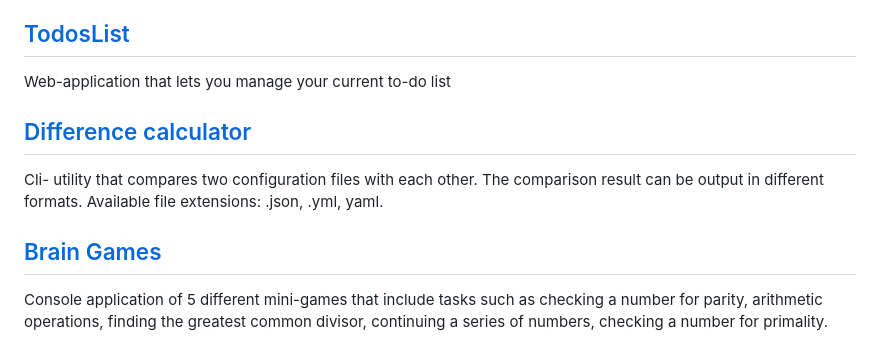
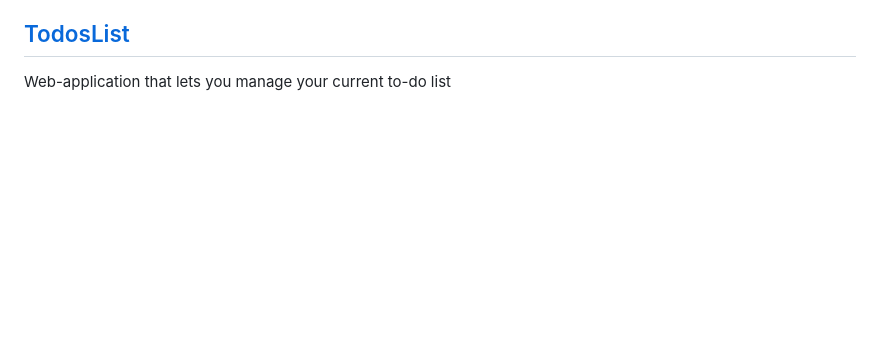
Before and after one commit to zebpaa/zebpaa, a Markdown page: README.md, the part around the change. Rendered like a GitHub page; blank space fills up the shorter version.

```diff
--- a/README.md
+++ b/README.md
@@ -28,9 +28,3 @@ Rss Reader is a service for convenient reading and management of RSS feeds from
 
 ## [TodosList](https://github.com/zebpaa/TodosList)
 Web-application that lets you manage your current to-do list
-
-## [Difference calculator](https://github.com/zebpaa/Difference-calculator)
-Cli- utility that compares two configuration files with each other. The comparison result can be output in different formats. Available file extensions: .json, .yml, yaml.
-
-## [Brain Games](https://github.com/zebpaa/Brain-games)
-Console application of 5 different mini-games that include tasks such as checking a number for parity, arithmetic operations, finding the greatest common divisor, continuing a series of numbers, checking a number for primality.
```
